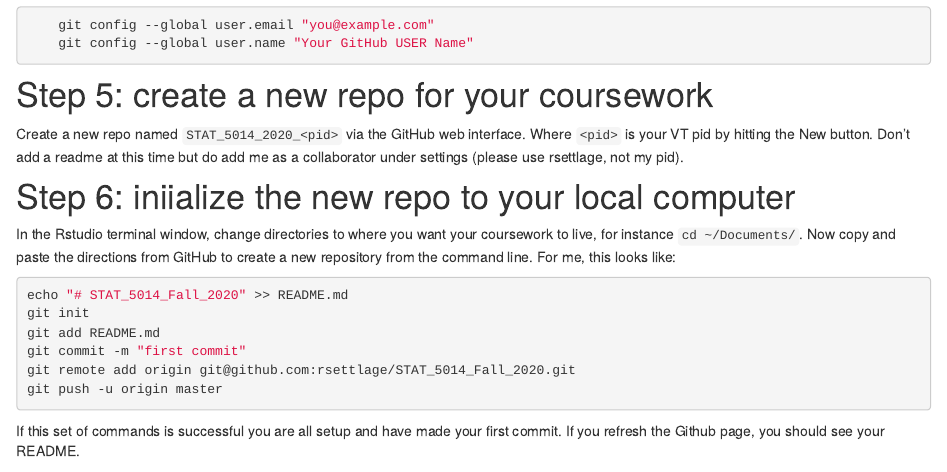
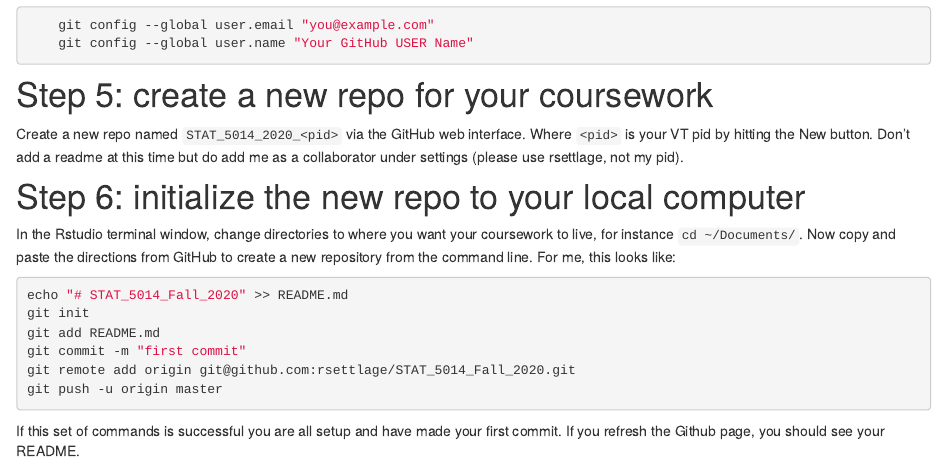
Before and after one commit to rsettlage/STAT5014_Fall2021, an R Markdown document (analysis/gitconf.Rmd): the page in a window 1100 px wide, from 880 px down. Rendered offline with R 4.5, knitr and Pandoc, with nearby package versions; drawn as R Markdown's standard HTML page in place of the format the file asks for.

Commit message:
wflow_publish(update = TRUE, republish = TRUE, all = TRUE)

```diff
--- a/analysis/gitconf.Rmd
+++ b/analysis/gitconf.Rmd
@@ -49,7 +49,7 @@ To do this, type the following in your Rstudio Terminal:
 
 Create a new repo named `STAT_5014_2020_<pid>` via the GitHub web interface.  Where `<pid>` is your VT pid by hitting the New button.  Don't add a readme at this time but do add me as a collaborator under settings (please use rsettlage, not my pid).
 
-# Step 6: iniialize the new repo to your local computer
+# Step 6: initialize the new repo to your local computer
 
 In the Rstudio terminal window, change directories to where you want your coursework to live, for instance `cd ~/Documents/`.  Now copy and paste the directions from GitHub to create a new repository from the command line.  For me, this looks like:
 
```
Also changed, not shown: 2 other files.
